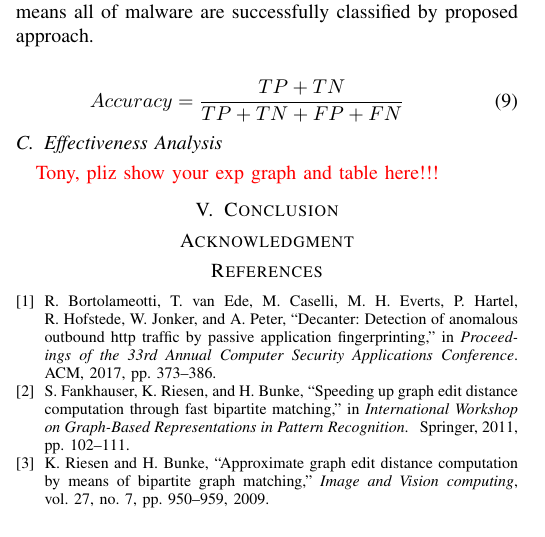
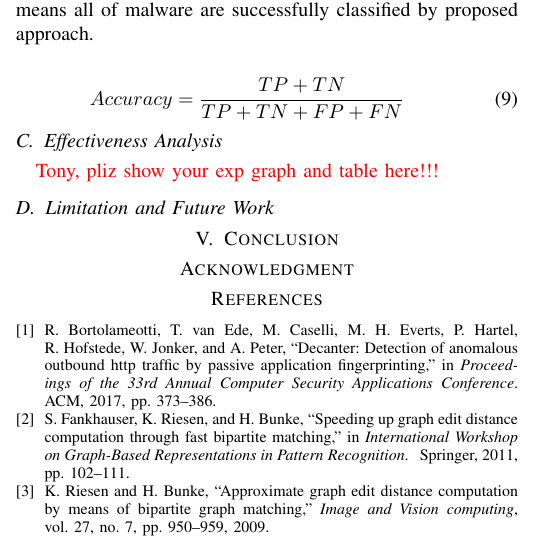
Before and after one commit to dwyanewei2/anamoly_outbound_http_traffic, a LaTeX paper (conference_041818.tex, which reads exp.tex): part of one column of page 3 of 3, cut so that both start at the same text. Compiled offline with pdfLaTeX; a missing font is replaced by an installed copy or a similar font; a LaTeX package or settings file that is missing is left out.

Commit message:
add section 4.4 title - limitation and future work

```diff
--- a/exp.tex
+++ b/exp.tex
@@ -34,3 +34,5 @@ Accuracy = \frac{TP+TN}{TP+TN+FP+FN}
 \subsection{Effectiveness Analysis}
 
 {\color{red}{Tony, pliz show your exp graph and table here!!!}}
+
+\subsection{Limitation and Future Work}
```
Also changed, not shown: conference_041818.pdf, 3 other files.
